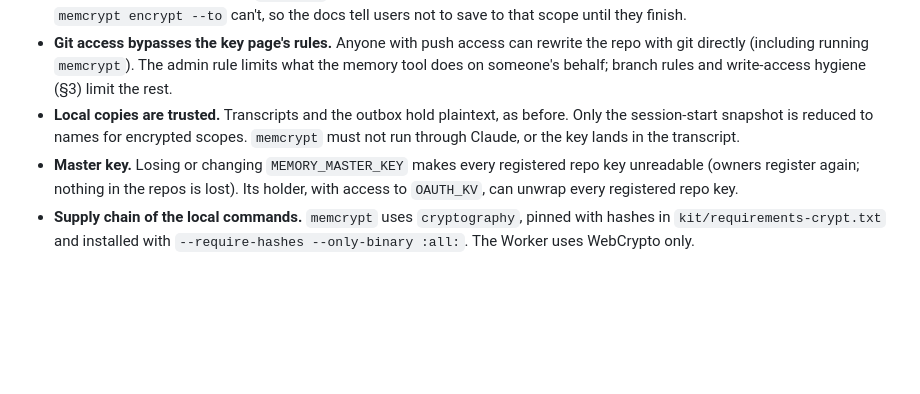
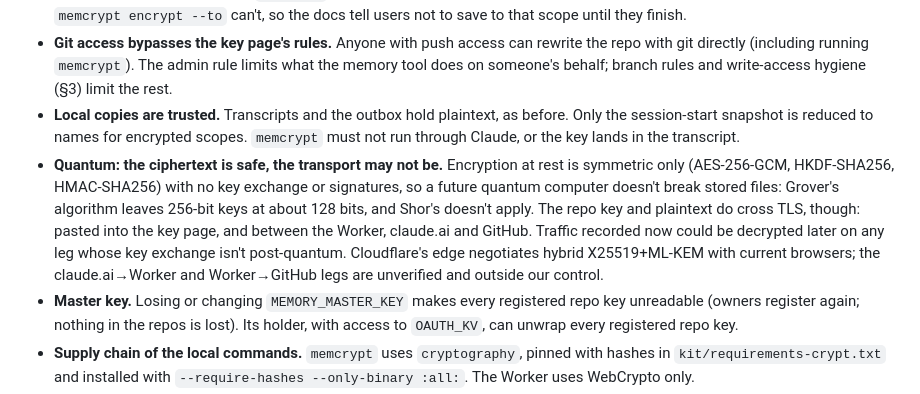
Before and after one commit to davlion/claude-memory-cloud, a Markdown page: docs/THREAT-MODEL.md, the part around the change. GitHub-like rendering; blank space fills up the shorter version.

Commit message:
docs(threat-model): quantum exposure is in transport, not the stored ciphertext
Co-Authored-By: Claude Opus 5.5 <noreply@anthropic.com>

```diff
--- a/docs/THREAT-MODEL.md
+++ b/docs/THREAT-MODEL.md
@@ -372,6 +372,7 @@ Switch-on can't reach every copy:
 - **The fresh-repo move through `memcrypt` doesn't hold saves.** The key page holds saves to the old repo until the rename; `memcrypt encrypt --to` can't, so the docs tell users not to save to that scope until they finish.
 - **Git access bypasses the key page's rules.** Anyone with push access can rewrite the repo with git directly (including running `memcrypt`). The admin rule limits what the memory tool does on someone's behalf; branch rules and write-access hygiene (§3) limit the rest.
 - **Local copies are trusted.** Transcripts and the outbox hold plaintext, as before. Only the session-start snapshot is reduced to names for encrypted scopes. `memcrypt` must not run through Claude, or the key lands in the transcript.
+- **Quantum: the ciphertext is safe, the transport may not be.** Encryption at rest is symmetric only (AES-256-GCM, HKDF-SHA256, HMAC-SHA256) with no key exchange or signatures, so a future quantum computer doesn't break stored files: Grover's algorithm leaves 256-bit keys at about 128 bits, and Shor's doesn't apply. The repo key and plaintext do cross TLS, though: pasted into the key page, and between the Worker, claude.ai and GitHub. Traffic recorded now could be decrypted later on any leg whose key exchange isn't post-quantum. Cloudflare's edge negotiates hybrid X25519+ML-KEM with current browsers; the claude.ai→Worker and Worker→GitHub legs are unverified and outside our control.
 - **Master key.** Losing or changing `MEMORY_MASTER_KEY` makes every registered repo key unreadable (owners register again; nothing in the repos is lost). Its holder, with access to `OAUTH_KV`, can unwrap every registered repo key.
 - **Supply chain of the local commands.** `memcrypt` uses `cryptography`, pinned with hashes in `kit/requirements-crypt.txt` and installed with `--require-hashes --only-binary :all:`. The Worker uses WebCrypto only.
 
```
